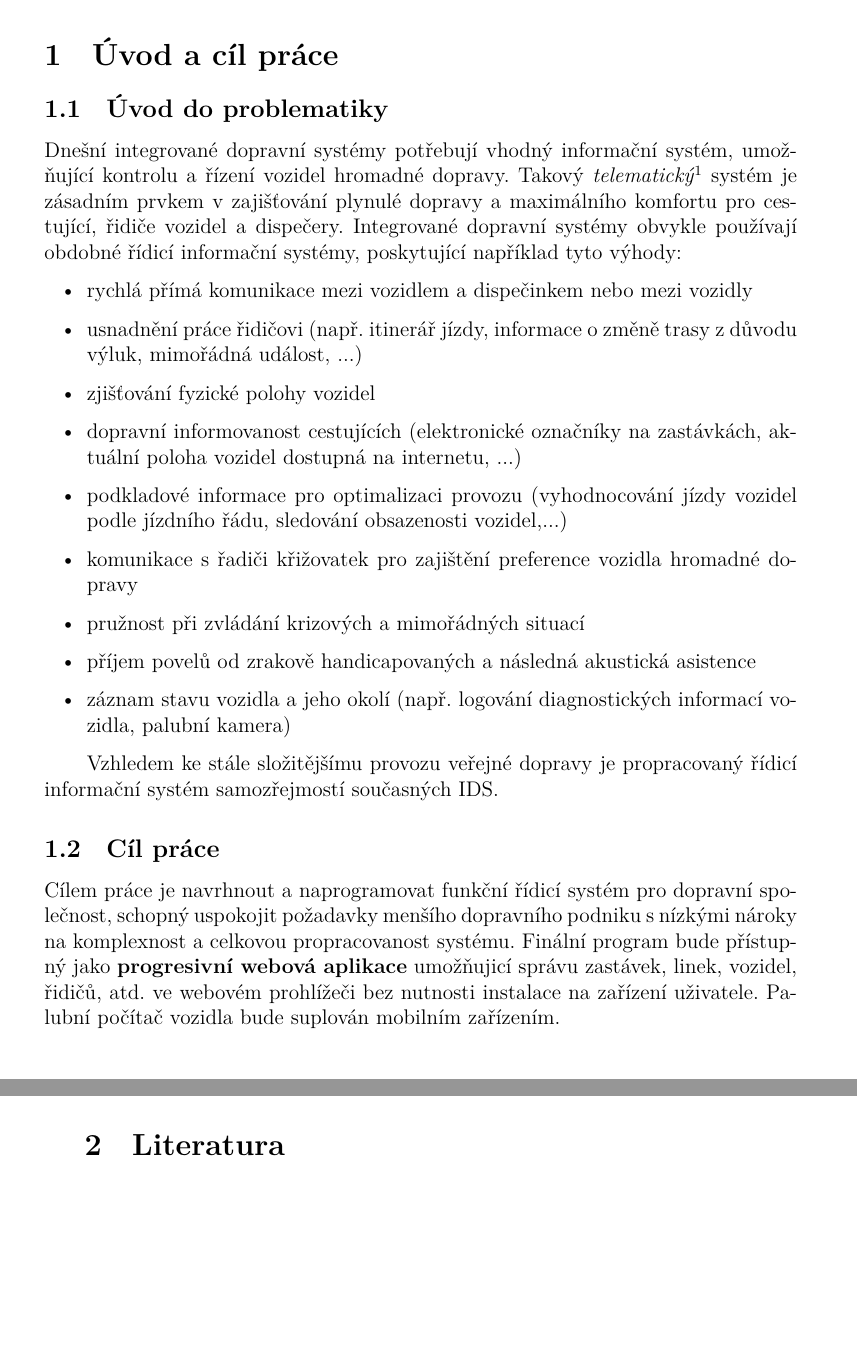
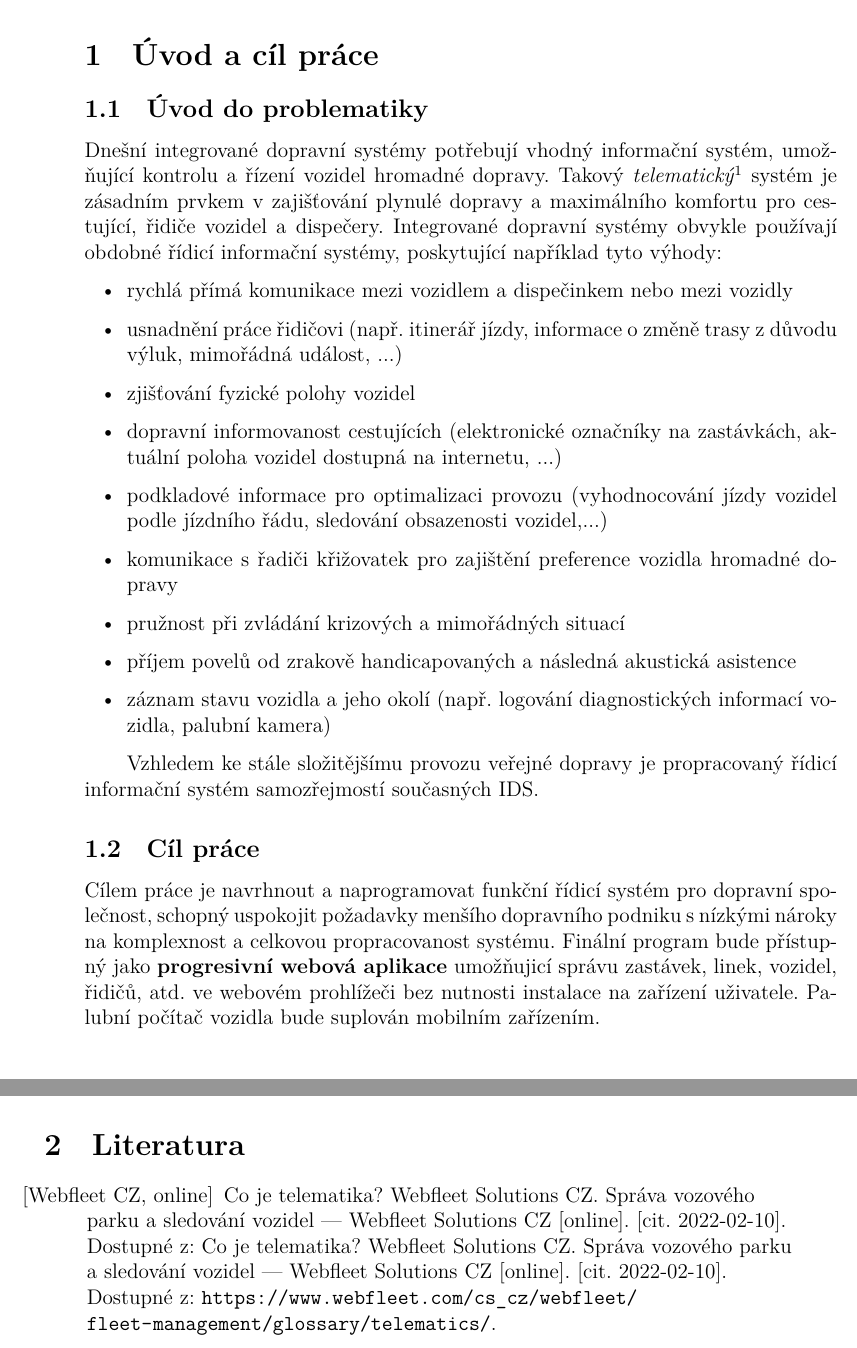
Before and after one commit to ondrejkozel/ristral-prace, a LaTeX document (main.tex): two parts of pages 10 and 11 of 11 before the commit and two parts of pages 9 and 10 of 10 after it, joined at a grey line, cut so that both start at the same text, the shorter picture padded with empty space. Compiled offline with XeLaTeX; a missing font is replaced by an installed copy or a similar font.

Commit message:
Přidání citace

```diff
--- a/main.tex
+++ b/main.tex
@@ -15,6 +15,7 @@
 \cislovat{2}
 \brokenpenalty 10000
 \usepackage{minted}
+\usepackage[hidelinks]{hyperref}
 \begin{document}
 
 \titul{Tvorba jednoduchého řídicího informačního systému dopravní společnosti}{Ondřej Kozel}{Mgr.\,Naďa Horáková}{Brno 2021}
@@ -41,7 +42,7 @@ zobrazující aktuální jízdní informace, například nejbližší zastávky
 \sekce{Úvod do problematiky}
 Dnešní integrované dopravní systémy potřebují vhodný informační systém, umožňující kontrolu a řízení vozidel hromadné dopravy.
 Takový \emph{telematický}\footnote{
-Pojem zahrnující řadu technologií používaných hlavně v nákladní a hromadné dopravě, různá telekomunikační zařízení umožňující sdílení dat mezi vozidly a jejich sledování a řízení, satelitní navigaci apod.
+Pojem zahrnující řadu technologií používaných hlavně v nákladní a hromadné dopravě, různá telekomunikační zařízení umožňující sdílení dat mezi vozidly a jejich sledování a řízení, satelitní navigaci apod. \cite{webfleet}
 } systém je zásadním prvkem v zajišťování plynulé dopravy a maximálního komfortu pro cestující, řidiče vozidel a dispečery.
 Integrované dopravní systémy obvykle používají obdobné řídicí informační systémy, poskytující například tyto výhody:
 \begin{itemize}
@@ -64,6 +65,8 @@ Finální program bude přístupný jako \textbf{progresivní webová aplikace}
 
 \begin{literatura}
 
+\citace{webfleet}{Webfleet CZ, online}{Co je telematika? Webfleet Solutions CZ. Správa vozového parku a sledování vozidel — Webfleet Solutions CZ [online]. [cit. 2022-02-10]. Dostupné z: Co je telematika? Webfleet Solutions CZ. Správa vozového parku a sledování vozidel — Webfleet Solutions CZ [online]. [cit. 2022-02-10]. Dostupné z: \url{https://www.webfleet.com/cs_cz/webfleet/fleet-management/glossary/telematics/}}
+
 
 \end{literatura}
 
```
Also changed, not shown: main.tex (8 more changed lines).
